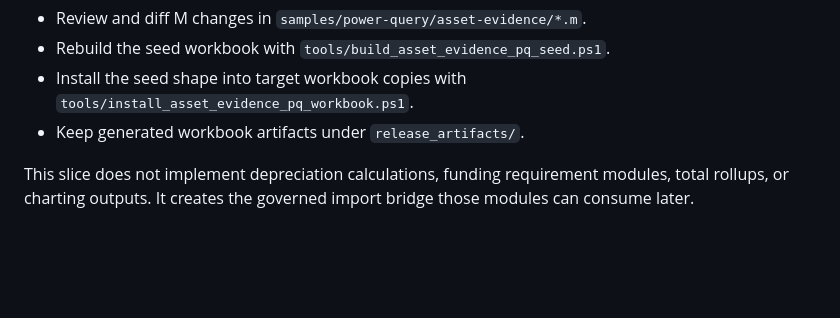
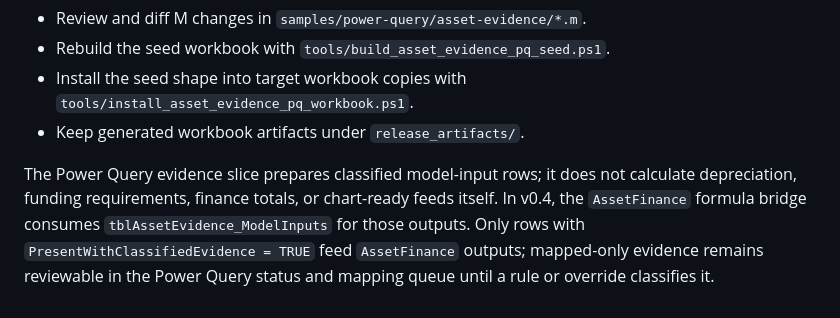
Before and after one commit to jared-bidlow/governed-excel-formula-modules, a Markdown page: docs/asset_evidence_power_query.md, the part around the change. GitHub-like rendering; blank space fills up the shorter version.

```diff
--- a/docs/asset_evidence_power_query.md
+++ b/docs/asset_evidence_power_query.md
@@ -115,4 +115,4 @@ The workbook artifact supports operator install, but source control remains text
 - Install the seed shape into target workbook copies with `tools/install_asset_evidence_pq_workbook.ps1`.
 - Keep generated workbook artifacts under `release_artifacts/`.
 
-This slice does not implement depreciation calculations, funding requirement modules, total rollups, or charting outputs. It creates the governed import bridge those modules can consume later.
+The Power Query evidence slice prepares classified model-input rows; it does not calculate depreciation, funding requirements, finance totals, or chart-ready feeds itself. In v0.4, the `AssetFinance` formula bridge consumes `tblAssetEvidence_ModelInputs` for those outputs. Only rows with `PresentWithClassifiedEvidence = TRUE` feed `AssetFinance` outputs; mapped-only evidence remains reviewable in the Power Query status and mapping queue until a rule or override classifies it.
```
Also changed, not shown: docs/change_log.md (+22 -0 lines).
